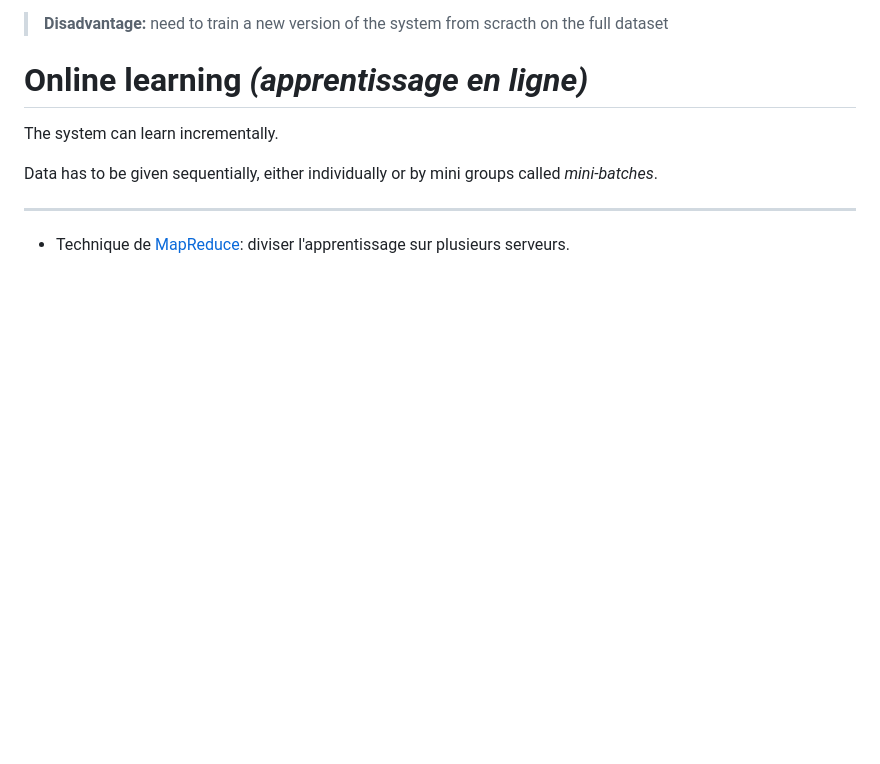
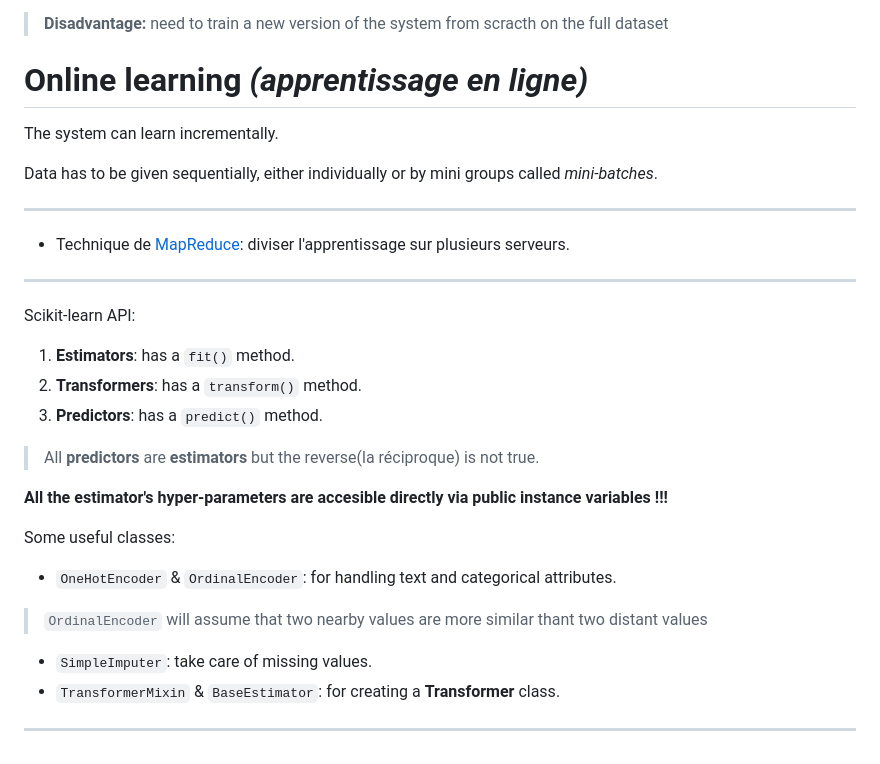
Before and after one commit to amirr0r/notes, a Markdown page: Machine Learning/fiche.md, the part around the change. GitHub-like rendering; blank space fills up the shorter version.

Commit message:
update ML notes

```diff
--- a/Machine Learning/fiche.md
+++ b/Machine Learning/fiche.md
@@ -13,3 +13,25 @@ Data has to be given sequentially, either individually or by mini groups called
 ___
 
 - Technique de [MapReduce](https://fr.wikipedia.org/wiki/MapReduce): diviser l'apprentissage sur plusieurs serveurs.
+___
+
+Scikit-learn API:
+
+1. **Estimators**: has a `fit()` method.
+2. **Transformers**: has a `transform()` method.
+3. **Predictors**: has a `predict()` method.
+
+> All **predictors** are **estimators** but the reverse(la réciproque) is not true.
+
+**All the estimator's hyper-parameters are accesible directly via public instance variables !!!**
+
+Some useful classes:
+
+- `OneHotEncoder` & `OrdinalEncoder`: for handling text and categorical attributes.
+
+> `OrdinalEncoder` will assume that two nearby values are more similar thant two distant values
+
+- `SimpleImputer`: take care of missing values.
+- `TransformerMixin` & `BaseEstimator`: for creating a **Transformer** class.
+
+___
```
Also changed, not shown: Machine Learning/questions.md (+14 -2 lines), Machine Learning/images/MinMaxScaler.png (added), Machine Learning/images/Standardization_Z-score.png (added).
